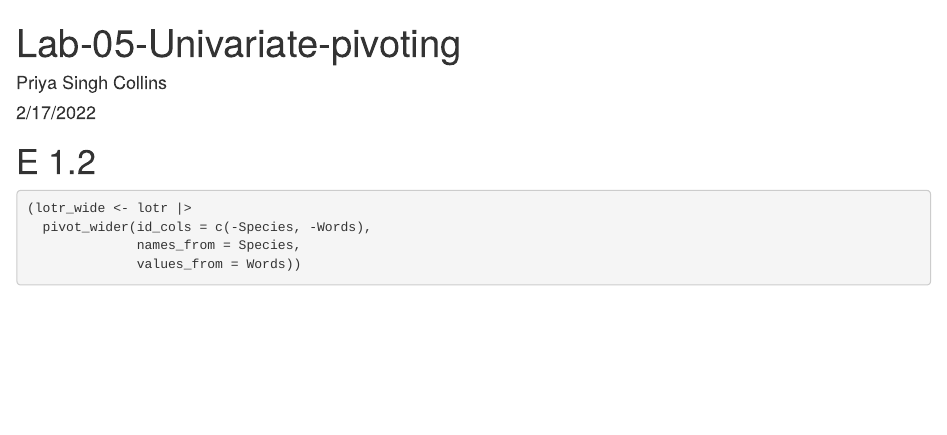
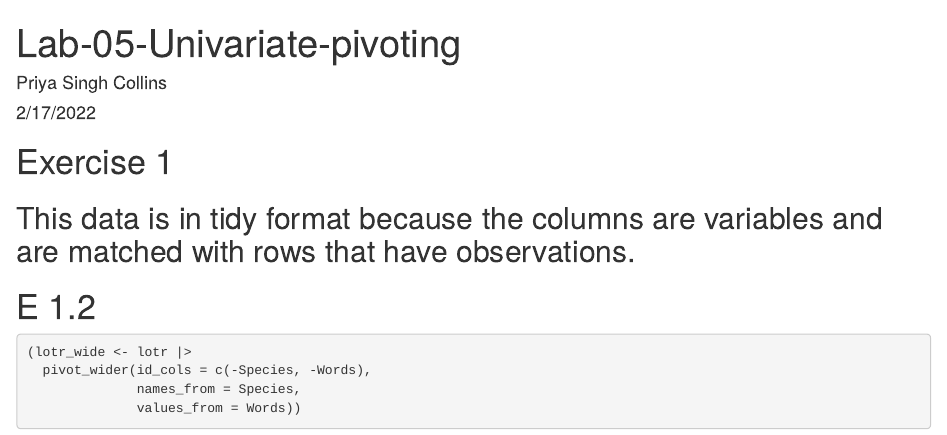
Before and after one commit to priyacollins/progdata-class, an R Markdown document (Labs/lab-05A-univariate-pivoting.Rmd): the page in a window 1100 px wide, from its top. Rendered offline with R 4.5, knitr and Pandoc, with nearby package versions; some code elsewhere in the file could not run offline.

Commit message:
Uploading finished lab05a

````diff
--- a/lab-05A-univariate-pivoting.Rmd
+++ b/Labs/lab-05A-univariate-pivoting.Rmd
@@ -12,6 +12,9 @@ library(tidyverse)
 lotr  <- read_csv("https://raw.githubusercontent.com/jennybc/lotr-tidy/master/data/lotr_tidy.csv") |>
   rename(Species = Race)
 ```
+
+# Exercise 1
+## This data is in tidy format because the columns are variables and are matched with rows that have observations.
 
 # E 1.2
 ```{r}
````
Also changed, not shown: Labs/lab-05A-univariate-pivoting.html (added).
